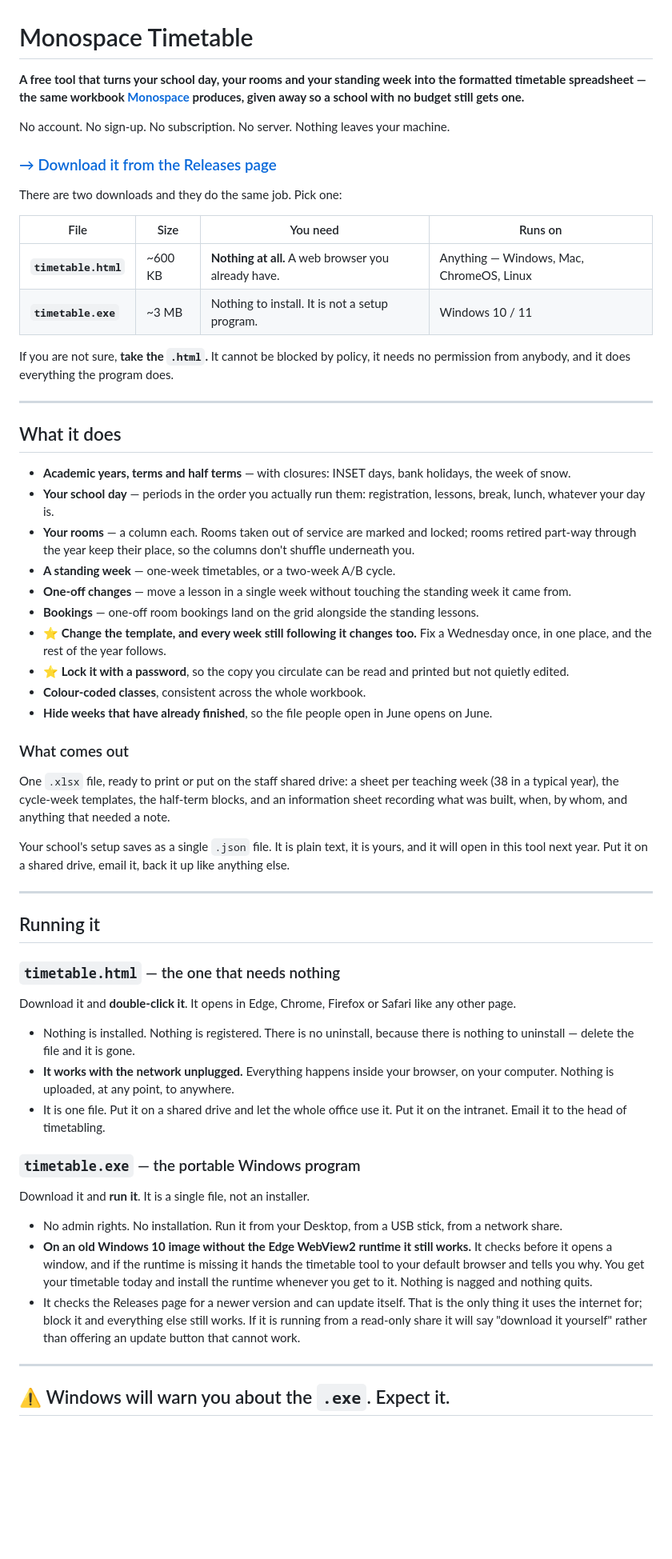
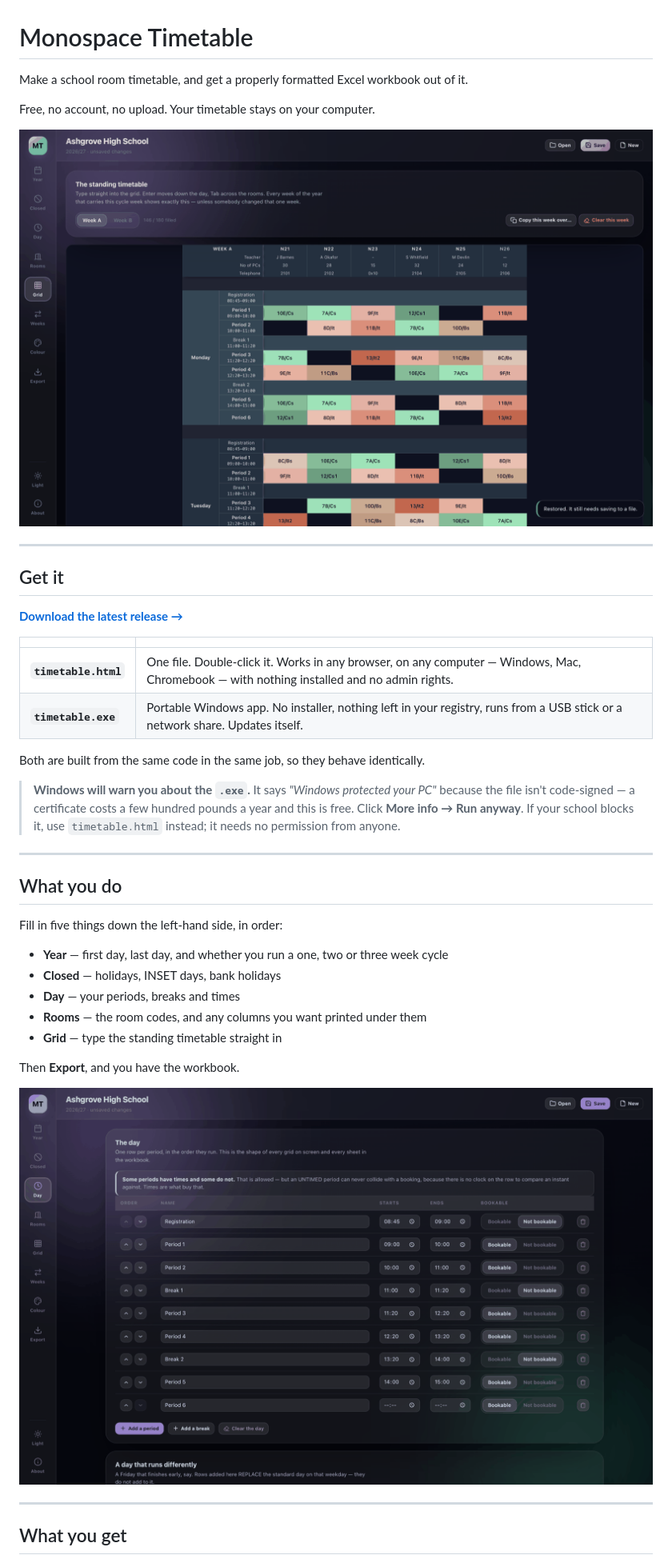
Before and after one commit to camwooloo/Monospace-Timetable, a Markdown page: README.md, the part around one of its changes. Shown at 80% size. GitHub-like rendering; pictures changed too: docs/screenshots/01-grid-dark.png (added), docs/screenshots/03-day.png (added); blank space fills up the shorter version.

```diff
--- a/README.md
+++ b/README.md
@@ -1,93 +1,46 @@
 # Monospace Timetable
 
-**A free tool that turns your school day, your rooms and your standing week
-into the formatted timetable spreadsheet — the same workbook
-[Monospace](https://github.com/camwooloo) produces, given away so a school
-with no budget still gets one.**
+Make a school room timetable, and get a properly formatted Excel workbook out of it.
 
-No account. No sign-up. No subscription. No server. Nothing leaves your
-machine.
+Free, no account, no upload. Your timetable stays on your computer.
 
-### [→ Download it from the Releases page](https://github.com/camwooloo/Monospace-Timetable/releases/latest)
-
-There are two downloads and they do the same job. Pick one:
-
-| File | Size | You need | Runs on |
-|---|---|---|---|
-| **`timetable.html`** | ~600 KB | **Nothing at all.** A web browser you already have. | Anything — Windows, Mac, ChromeOS, Linux |
-| **`timetable.exe`** | ~3 MB | Nothing to install. It is not a setup program. | Windows 10 / 11 |
-
-If you are not sure, **take the `.html`.** It cannot be blocked by policy, it
-needs no permission from anybody, and it does everything the program does.
+![The standing timetable](docs/screenshots/01-grid-dark.png)
 
 ---
 
-## What it does
+## Get it
 
-- **Academic years, terms and half terms** — with closures: INSET days, bank
-  holidays, the week of snow.
-- **Your school day** — periods in the order you actually run them:
-  registration, lessons, break, lunch, whatever your day is.
-- **Your rooms** — a column each. Rooms taken out of service are marked and
-  locked; rooms retired part-way through the year keep their place, so the
-  columns don't shuffle underneath you.
-- **A standing week** — one-week timetables, or a two-week A/B cycle.
-- **One-off changes** — move a lesson in a single week without touching the
-  standing week it came from.
-- **Bookings** — one-off room bookings land on the grid alongside the
-  standing lessons.
-- ⭐ **Change the template, and every week still following it changes too.**
-  Fix a Wednesday once, in one place, and the rest of the year follows.
-- ⭐ **Lock it with a password**, so the copy you circulate can be read and
-  printed but not quietly edited.
-- **Colour-coded classes**, consistent across the whole workbook.
-- **Hide weeks that have already finished**, so the file people open in June
-  opens on June.
+**[Download the latest release →](https://github.com/camwooloo/Monospace-Timetable/releases/latest)**
 
-### What comes out
+| | |
+|---|---|
+| **`timetable.html`** | One file. Double-click it. Works in any browser, on any computer — Windows, Mac, Chromebook — with nothing installed and no admin rights. |
+| **`timetable.exe`** | Portable Windows app. No installer, nothing left in your registry, runs from a USB stick or a network share. Updates itself. |
 
-One `.xlsx` file, ready to print or put on the staff shared drive: a sheet per
-teaching week (38 in a typical year), the cycle-week templates, the half-term
-blocks, and an information sheet recording what was built, when, by whom, and
-anything that needed a note.
+Both are built from the same code in the same job, so they behave identically.
 
-Your school's setup saves as a single `.json` file. It is plain text, it is
-yours, and it will open in this tool next year. Put it on a shared drive,
-email it, back it up like anything else.
+> **Windows will warn you about the `.exe`.** It says *"Windows protected your PC"* because the file
+> isn't code-signed — a certificate costs a few hundred pounds a year and this is free. Click
+> **More info → Run anyway**. If your school blocks it, use `timetable.html` instead; it needs no
+> permission from anyone.
 
 ---
 
-## Running it
+## What you do
 
-### `timetable.html` — the one that needs nothing
+Fill in five things down the left-hand side, in order:
 
-Download it and **double-click it**. It opens in Edge, Chrome, Firefox or
-Safari like any other page.
+- **Year** — first day, last day, and whether you run a one, two or three week cycle
+- **Closed** — holidays, INSET days, bank holidays
+- **Day** — your periods, breaks and times
+- **Rooms** — the room codes, and any columns you want printed under them
+- **Grid** — type the standing timetable straight in
 
-- Nothing is installed. Nothing is registered. There is no uninstall, because
-  there is nothing to uninstall — delete the file and it is gone.
-- **It works with the network unplugged.** Everything happens inside your
-  browser, on your computer. Nothing is uploaded, at any point, to anywhere.
-- It is one file. Put it on a shared drive and let the whole office use it.
-  Put it on the intranet. Email it to the head of timetabling.
+Then **Export**, and you have the workbook.
 
-### `timetable.exe` — the portable Windows program
-
-Download it and **run it**. It is a single file, not an installer.
-
-- No admin rights. No installation. Run it from your Desktop, from a USB
-  stick, from a network share.
-- **On an old Windows 10 image without the Edge WebView2 runtime it still
-  works.** It checks before it opens a window, and if the runtime is missing it
-  hands the timetable tool to your default browser and tells you why. You get
-  your timetable today and install the runtime whenever you get to it. Nothing
-  is nagged and nothing quits.
-- It checks the Releases page for a newer version and can update itself. That
-  is the only thing it uses the internet for; block it and everything else
-  still works. If it is running from a read-only share it will say "download it
-  yourself" rather than offering an update button that cannot work.
+![Setting up the day](docs/screenshots/03-day.png)
 
 ---
 
-## ⚠️ Windows will warn you about the `.exe`. Expect it.
+## What you get
 
```
Also changed, not shown: other parts of README.md (+49 -111 lines), docs/screenshots/02-export.png (added), docs/screenshots/04-colour.png (added), docs/screenshots/05-grid-light.png (added).
